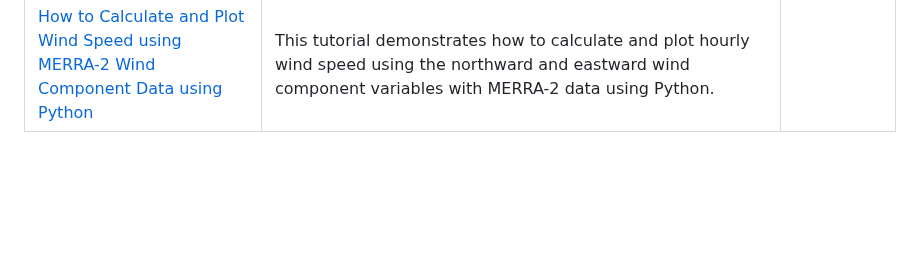
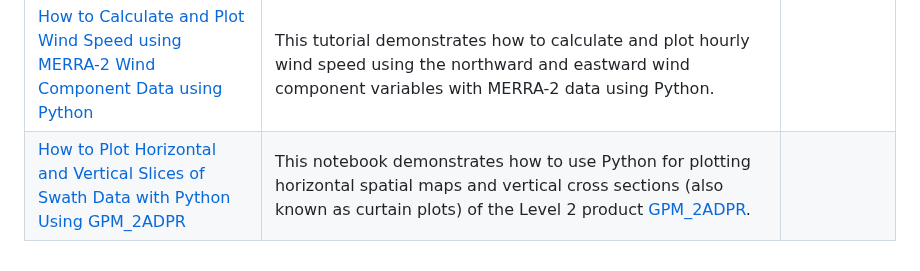
Before and after one commit to nasa/gesdisc-tutorials, a Markdown page: README.md, the part around the change. GitHub-like rendering; blank space fills up the shorter version.

Commit message:
Added README entry

```diff
--- a/README.md
+++ b/README.md
@@ -17,3 +17,4 @@ Most tutorials in this repository take the form of python notebooks. Jupyter is
 |[How to Find and Plot Level 2 Data from Multiple Granules on a Map using Python](notebooks/How_to_Find_and_Plot_Level2_Data_from_Multiple_Granules_on_a_Map_Using_Python.ipynb) | This notebook demonstrates how to aggregate and plot Level 2 granules on a map using Python. | |
 |[How to Remotely Access MERRA-2 with Python3 and Calculate Monthly Average Surface PM2.5 for World Countries](notebooks/How_to_MERRA2_PM25_Monthly.ipynb) | This notebook demonstrates how to access MERRA-2 from the THREDDS Data Server, before calculating monthly average surface PM2.5 values for various world countries. | |
 |[How to Calculate and Plot Wind Speed using MERRA-2 Wind Component Data using Python](notebooks/How_to_calculate_and_plot_wind_speed_using_MERRA-2_wind_component_data.ipynb) | This tutorial demonstrates how to calculate and plot hourly wind speed using the northward and eastward wind component variables with MERRA-2 data using Python. | |
+|[How to Plot Horizontal and Vertical Slices of Swath Data with Python Using GPM_2ADPR](notebooks/How_To_Plot_Horizontal_and_Vertical_Slices_of_Swath_Data_with_Python_Using_GPM_2ADPR.ipynb) | This notebook demonstrates how to use Python for plotting horizontal spatial maps and vertical cross sections (also known as curtain plots) of the Level 2 product [GPM_2ADPR](https://disc.gsfc.nasa.gov/datasets/GPM_2ADPR_07/summary?keywords=GPM_2ADPR_07). | |
```
